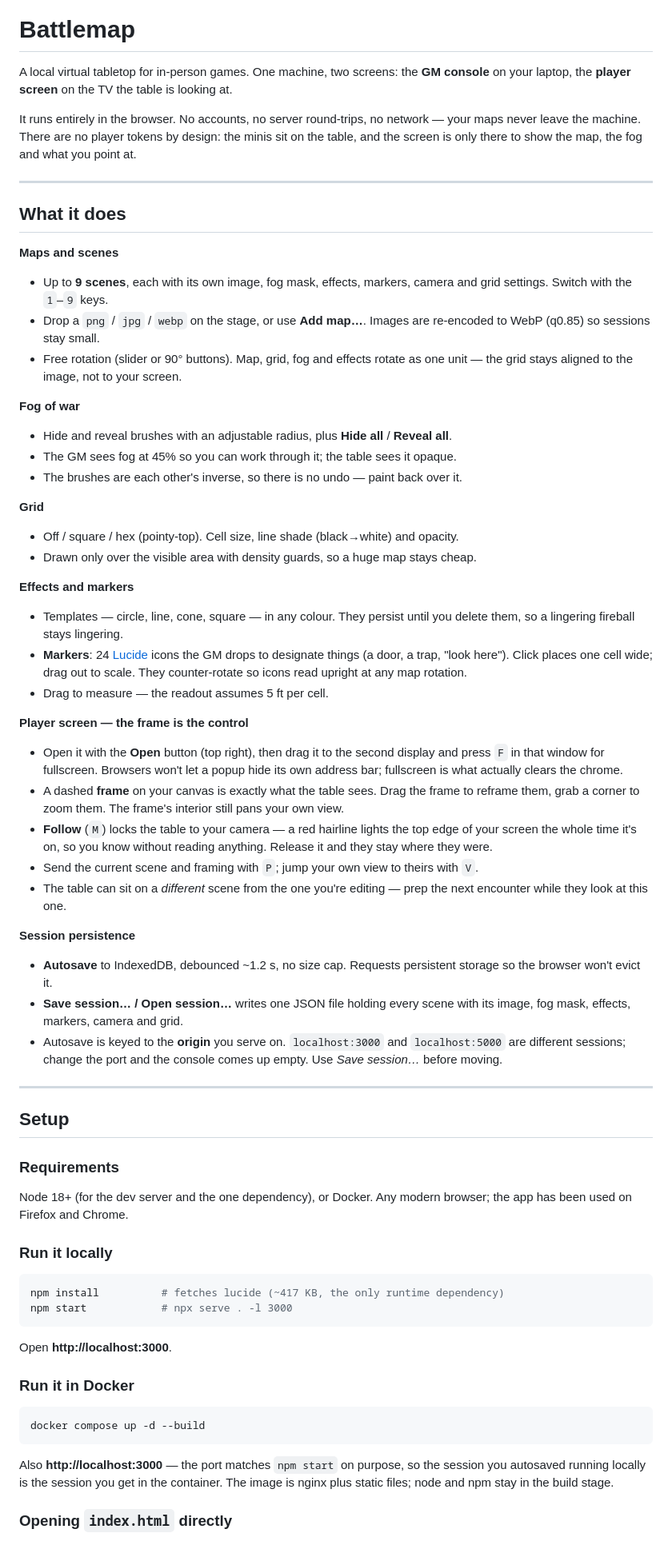
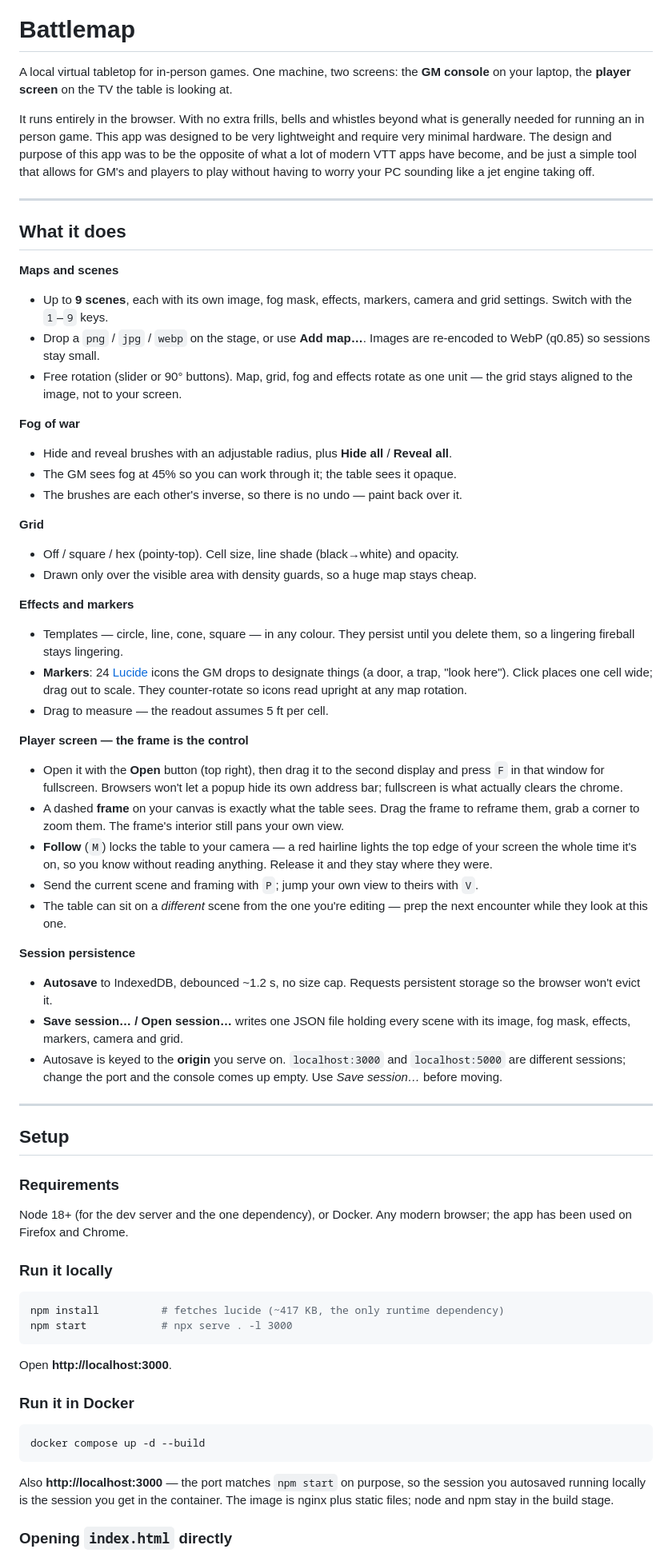
Before and after one commit to MythicForge/BattleLite-Maps, a Markdown page: README.md, the part around one of its changes. Shown at 80% size. Rendered like a GitHub page.

````diff
--- a/README.md
+++ b/README.md
@@ -4,29 +4,22 @@
 
 # Battlemap
 
-A local virtual tabletop for in-person games. One machine, two screens: the **GM
-console** on your laptop, the **player screen** on the TV the table is looking at.
+A local virtual tabletop for in-person games. One machine, two screens: the **GM console** on your laptop, the **player screen** on the TV the table is looking at.
 
-It runs entirely in the browser. No accounts, no server round-trips, no network —
-your maps never leave the machine. There are no player tokens by design: the minis
-sit on the table, and the screen is only there to show the map, the fog and what
-you point at.
+It runs entirely in the browser. With no extra frills, bells and whistles beyond what is generally needed for running an in person game. This app was designed to be very lightweight and require very minimal hardware.
+The design and purpose of this app was to be the opposite of what a lot of modern VTT apps have become, and be just a simple tool that allows for GM's and players to play without having to worry your PC sounding like a jet engine taking off.
 
 ---
 
 ## What it does
 
 **Maps and scenes**
-- Up to **9 scenes**, each with its own image, fog mask, effects, markers, camera
-  and grid settings. Switch with the `1`–`9` keys.
-- Drop a `png` / `jpg` / `webp` on the stage, or use **Add map…**. Images are
-  re-encoded to WebP (q0.85) so sessions stay small.
-- Free rotation (slider or 90° buttons). Map, grid, fog and effects rotate as one
-  unit — the grid stays aligned to the image, not to your screen.
+- Up to **9 scenes**, each with its own image, fog mask, effects, markers, camera and grid settings. Switch with the `1`–`9` keys.
+- Drop a `png` / `jpg` / `webp` on the stage, or use **Add map…**. Images are re-encoded to WebP (q0.85) so sessions stay small.
+- Free rotation (slider or 90° buttons). Map, grid, fog and effects rotate as one unit — the grid stays aligned to the image, not to your screen.
 
 **Fog of war**
-- Hide and reveal brushes with an adjustable radius, plus **Hide all** /
-  **Reveal all**.
+- Hide and reveal brushes with an adjustable radius, plus **Hide all** / **Reveal all**.
 - The GM sees fog at 45% so you can work through it; the table sees it opaque.
 - The brushes are each other's inverse, so there is no undo — paint back over it.
 
@@ -35,43 +28,28 @@ you point at.
 - Drawn only over the visible area with density guards, so a huge map stays cheap.
 
 **Effects and markers**
-- Templates — circle, line, cone, square — in any colour. They persist until you
-  delete them, so a lingering fireball stays lingering.
-- **Markers**: 24 [Lucide](https://lucide.dev) icons the GM drops to designate
-  things (a door, a trap, "look here"). Click places one cell wide; drag out to
-  scale. They counter-rotate so icons read upright at any map rotation.
+- Templates — circle, line, cone, square — in any colour. They persist until you delete them, so a lingering fireball stays lingering.
+- **Markers**: 24 [Lucide](https://lucide.dev) icons the GM drops to designate things (a door, a trap, "look here"). Click places one cell wide; drag out to scale. They counter-rotate so icons read upright at any map rotation.
 - Drag to measure — the readout assumes 5 ft per cell.
 
 **Player screen — the frame is the control**
-- Open it with the **Open** button (top right), then drag it to the second display
-  and press `F` in that window for fullscreen. Browsers won't let a popup hide its
-  own address bar; fullscreen is what actually clears the chrome.
-- A dashed **frame** on your canvas is exactly what the table sees. Drag the frame
-  to reframe them, grab a corner to zoom them. The frame's interior still pans
-  your own view.
-- **Follow** (`M`) locks the table to your camera — a red hairline lights the top
-  edge of your screen the whole time it's on, so you know without reading anything.
-  Release it and they stay where they were.
+- Open it with the **Open** button (top right), then drag it to the second display and press `F` in that window for fullscreen. Browsers won't let a popup hide its own address bar; fullscreen is what actually clears the chrome.
+- A dashed **frame** on your canvas is exactly what the table sees. Drag the frame to reframe them, grab a corner to zoom them. The frame's interior still pans  your own view.
+- **Follow** (`M`) locks the table to your camera — a red hairline lights the top edge of your screen the whole time it's on, so you know without reading anything. Release it and they stay where they were.
 - Send the current scene and framing with `P`; jump your own view to theirs with `V`.
-- The table can sit on a *different* scene from the one you're editing — prep the
-  next encounter while they look at this one.
+- The table can sit on a *different* scene from the one you're editing — prep the next encounter while they look at this one.
 
 **Session persistence**
-- **Autosave** to IndexedDB, debounced ~1.2 s, no size cap. Requests persistent
-  storage so the browser won't evict it.
-- **Save session… / Open session…** writes one JSON file holding every scene with
-  its image, fog mask, effects, markers, camera and grid.
-- Autosave is keyed to the **origin** you serve on. `localhost:3000` and
-  `localhost:5000` are different sessions; change the port and the console comes up
-  empty. Use *Save session…* before moving.
+- **Autosave** to IndexedDB, debounced ~1.2 s, no size cap. Requests persistent   storage so the browser won't evict it.
+- **Save session… / Open session…** writes one JSON file holding every scene with its image, fog mask, effects, markers, camera and grid.
+- Autosave is keyed to the **origin** you serve on. `localhost:3000` and  `localhost:5000` are different sessions; change the port and the console comes up empty. Use *Save session…* before moving.
 
 ---
 
 ## Setup
 
 ### Requirements
-Node 18+ (for the dev server and the one dependency), or Docker. Any modern
-browser; the app has been used on Firefox and Chrome.
+Node 18+ (for the dev server and the one dependency), or Docker. Any modern browser; the app has been used on Firefox and Chrome.
 
 ### Run it locally
 
@@ -88,8 +66,7 @@ Open **http://localhost:3000**.
 docker compose up -d --build
 ```
 
-Also **http://localhost:3000** — the port matches `npm start` on purpose, so the
-session you autosaved running locally is the session you get in the container.
+Also **http://localhost:3000** — the port matches `npm start` on purpose, so the session you autosaved running locally is the session you get in the container.
 The image is nginx plus static files; node and npm stay in the build stage.
 
 ### Opening `index.html` directly
````
Also changed, not shown: other parts of README.md (+1 -35 lines).
